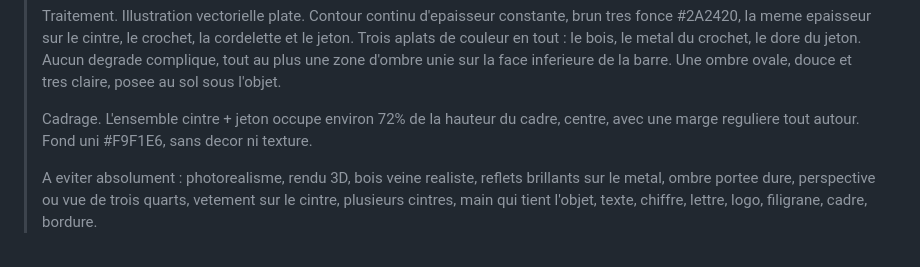
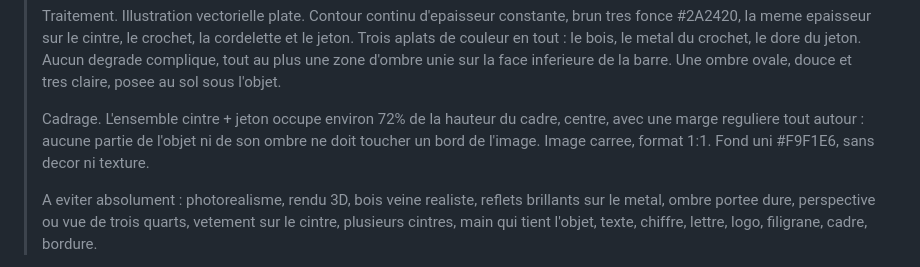
Before and after one commit to steppejulien1-sketch/Viralnight, a Markdown page: prompts-illustrations-boutique.md, the part around one of its changes. GitHub-like rendering.

```diff
--- a/prompts-illustrations-boutique.md
+++ b/prompts-illustrations-boutique.md
@@ -125,8 +188,9 @@ reconnait pas a 60px. Il faut les deux, et il faut dire lequel domine.
 > ovale, douce et tres claire, posee au sol sous l'objet.
 >
 > Cadrage. L'ensemble cintre + jeton occupe environ 72% de la hauteur du
-> cadre, centre, avec une marge reguliere tout autour. Fond uni #F9F1E6, sans
-> decor ni texture.
+> cadre, centre, avec une marge reguliere tout autour : aucune partie de
+> l'objet ni de son ombre ne doit toucher un bord de l'image. Image carree,
+> format 1:1. Fond uni #F9F1E6, sans decor ni texture.
 >
 > A eviter absolument : photorealisme, rendu 3D, bois veine realiste, reflets
 > brillants sur le metal, ombre portee dure, perspective ou vue de trois
```
Also changed, not shown: other parts of prompts-illustrations-boutique.md (+69 -6 lines).
